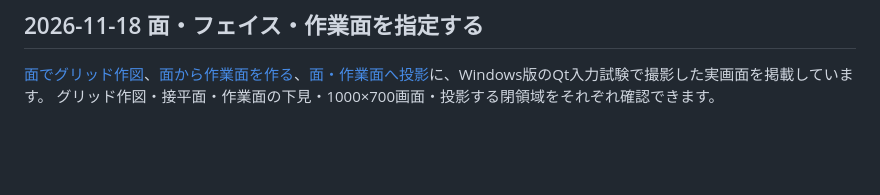
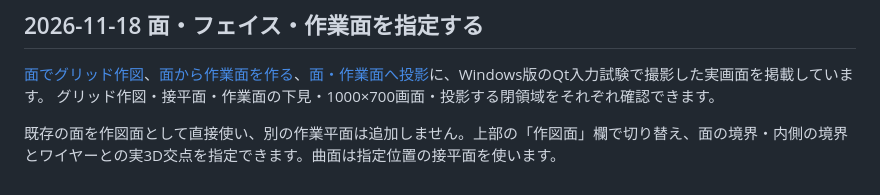
Before and after one commit to tatata93/kachakachaCAD, a Markdown page: docs/manual/README.md, the part around the change. Rendered like a GitHub page; blank space fills up the shorter version.

```diff
--- a/docs/manual/README.md
+++ b/docs/manual/README.md
@@ -944,3 +944,5 @@ WindowsのHP-GRID操作試験で取得した実Qt画面です。OSからの入
 
 [面でグリッド作図](tools/workplane.from_face.html)、[面から作業面を作る](tools/workplane.create.html)、[面・作業面へ投影](tools/wire.project_surface.html)に、Windows版のQt入力試験で撮影した実画面を掲載しています。
 グリッド作図・接平面・作業面の下見・1000×700画面・投影する閉領域をそれぞれ確認できます。
+
+既存の面を作図面として直接使い、別の作業平面は追加しません。上部の「作図面」欄で切り替え、面の境界・内側の境界とワイヤーとの実3D交点を指定できます。曲面は指定位置の接平面を使います。
```
Also changed, not shown: docs/development/direct-face-drawing-20261118-owner.png (added), docs/manual/tool-screens/workplane.from_face-boundary.png (added), docs/manual/tool-screens/workplane.from_face-grid.png, docs/manual/tool-screens/workplane.from_face-tangent.png, 14 other files.
